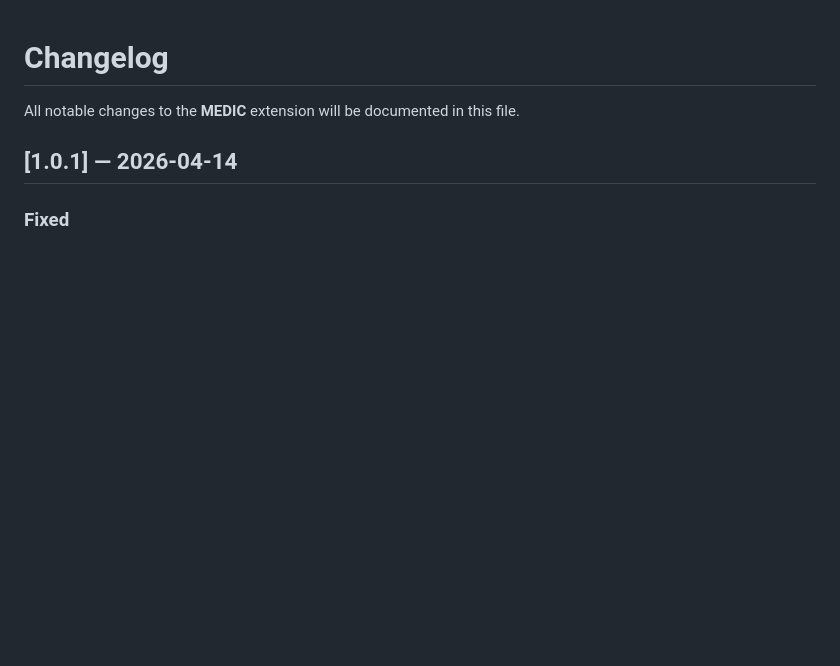
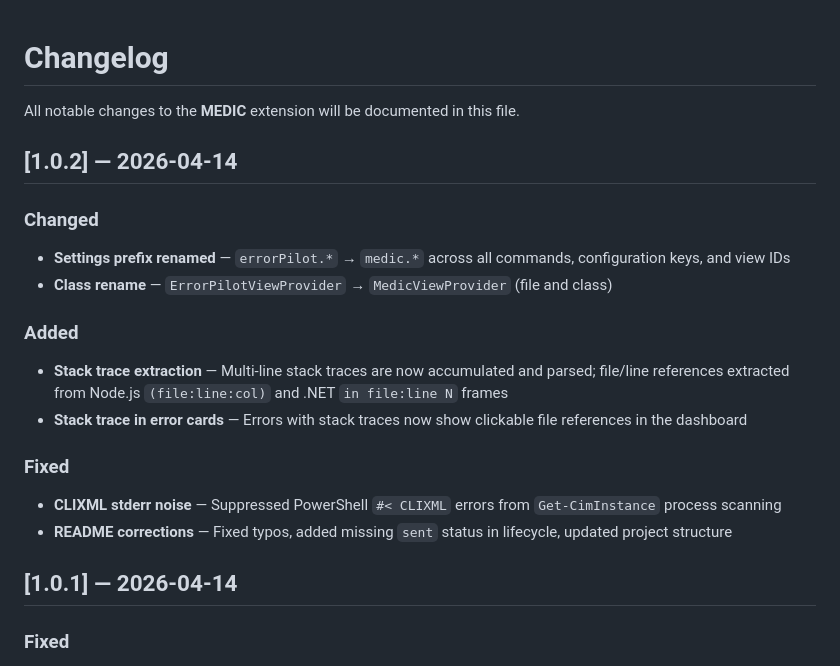
Before and after one commit to BitingLip/vscode-medic, a Markdown page: CHANGELOG.md, the part around the change. GitHub-like rendering; blank space fills up the shorter version.

```diff
--- a/CHANGELOG.md
+++ b/CHANGELOG.md
@@ -1,6 +1,20 @@
 # Changelog
 
 All notable changes to the **MEDIC** extension will be documented in this file.
+
+## [1.0.2] — 2026-04-14
+
+### Changed
+- **Settings prefix renamed** — `errorPilot.*` → `medic.*` across all commands, configuration keys, and view IDs
+- **Class rename** — `ErrorPilotViewProvider` → `MedicViewProvider` (file and class)
+
+### Added
+- **Stack trace extraction** — Multi-line stack traces are now accumulated and parsed; file/line references extracted from Node.js `(file:line:col)` and .NET `in file:line N` frames
+- **Stack trace in error cards** — Errors with stack traces now show clickable file references in the dashboard
+
+### Fixed
+- **CLIXML stderr noise** — Suppressed PowerShell `#< CLIXML` errors from `Get-CimInstance` process scanning
+- **README corrections** — Fixed typos, added missing `sent` status in lifecycle, updated project structure
 
 ## [1.0.1] — 2026-04-14
 
```
Also changed, not shown: README.md (+44 -31 lines), resources/preview.png (added), resources/screenshot_01.png (deleted), resources/screenshot_02.png (deleted), 7 other files.
